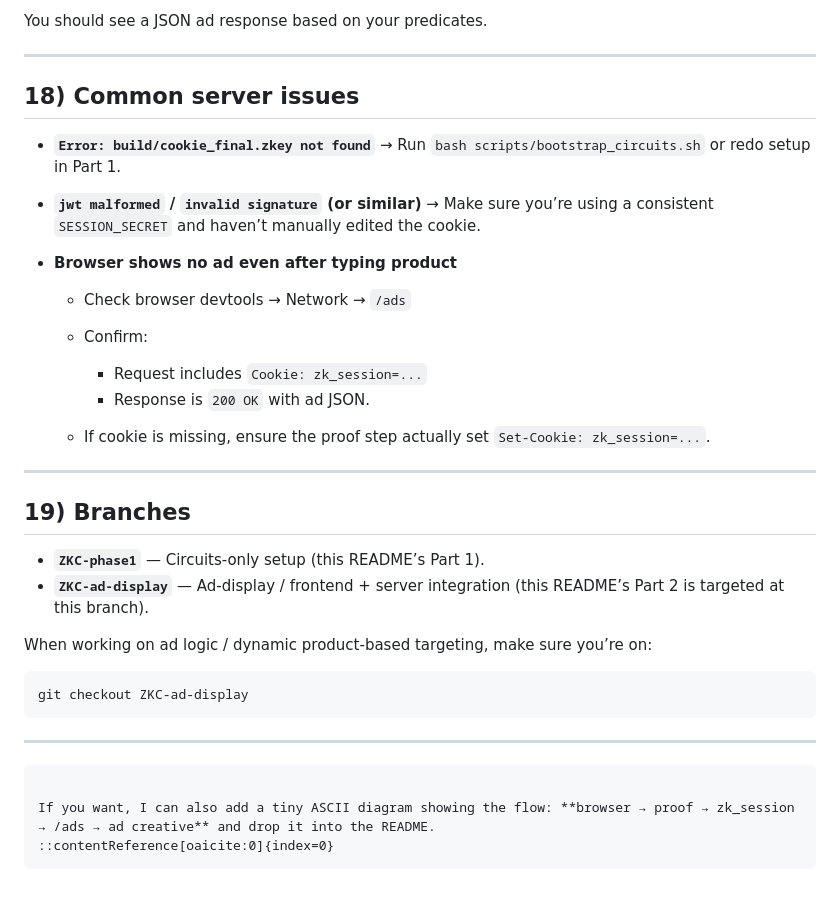
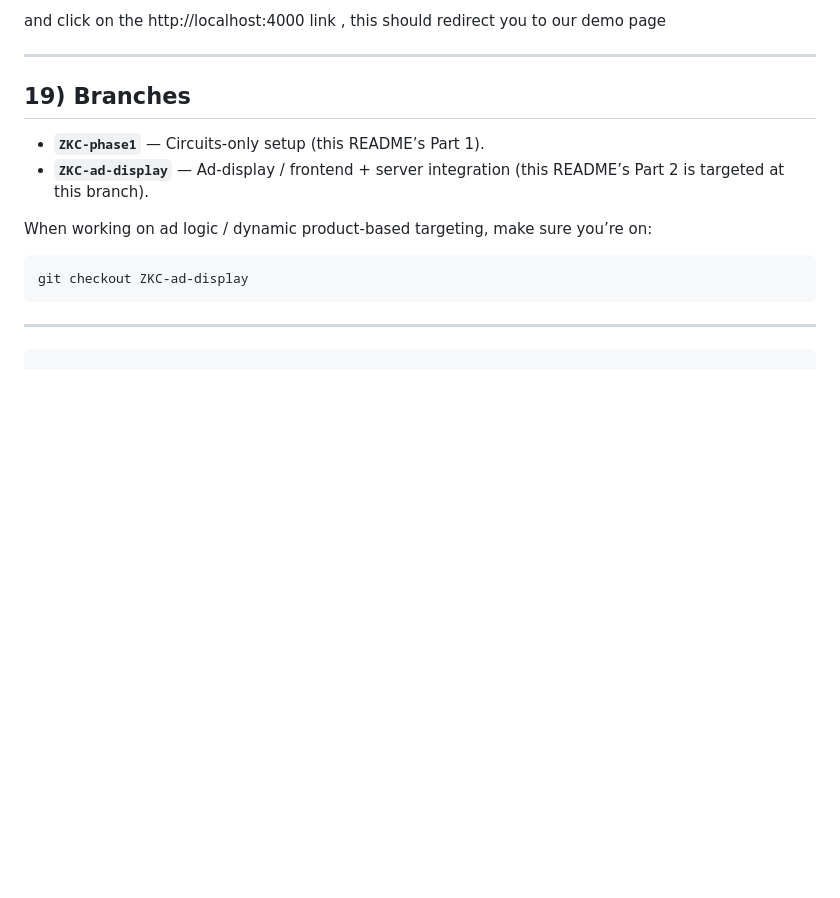
Before and after one commit to Maheshsiddu29/ZKC, a Markdown page: README.md, the part around the change printed below. GitHub-like rendering; blank space fills up the shorter version.

````diff
--- a/README.md
+++ b/README.md
@@ -417,23 +275,4 @@ curl -i -H "Cookie: zk_session=$SESSION" "http://localhost:4000/ads?category=tec
-You should see a JSON ad response based on your predicates.
-
----
-
-## 18) Common server issues
-
-* **`Error: build/cookie_final.zkey not found`**
-  → Run `bash scripts/bootstrap_circuits.sh` or redo setup in Part 1.
-
-* **`jwt malformed` / `invalid signature` (or similar)**
-  → Make sure you’re using a consistent `SESSION_SECRET` and haven’t manually edited the cookie.
-
-* **Browser shows no ad even after typing product**
-
-  * Check browser devtools → Network → `/ads`
-  * Confirm:
-
-    * Request includes `Cookie: zk_session=...`
-    * Response is `200 OK` with ad JSON.
-  * If cookie is missing, ensure the proof step actually set `Set-Cookie: zk_session=...`.
+and click on the http://localhost:4000 link , this should redirect you to our demo page
 
 ---
 
@@ -451,7 +290,3 @@ git checkout ZKC-ad-display
 ---
 
 ```
-
-If you want, I can also add a tiny ASCII diagram showing the flow: **browser → proof → zk_session → /ads → ad creative** and drop it into the README.
-::contentReference[oaicite:0]{index=0}
-```
````
Also changed, not shown: other parts of README.md (+4 -146 lines).
